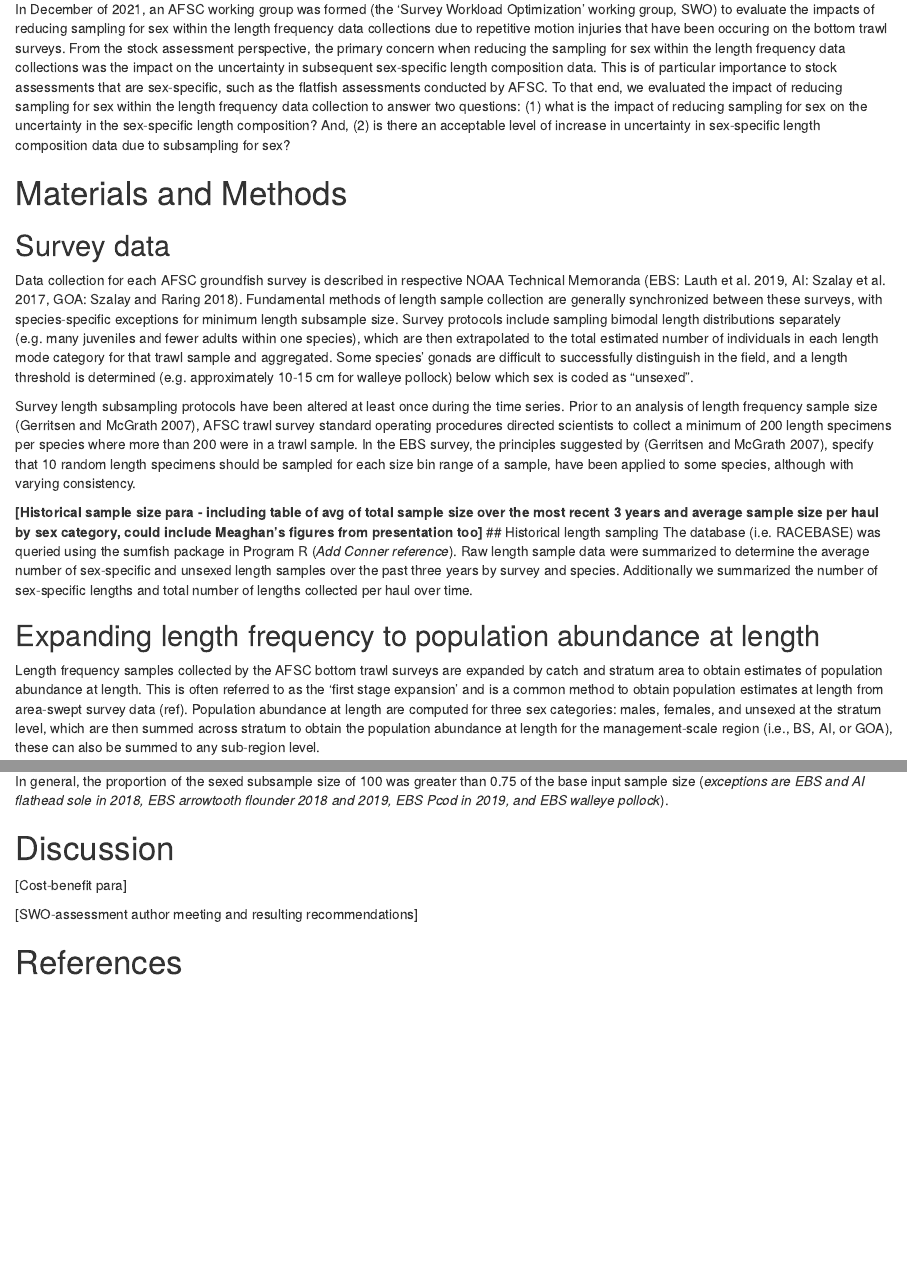
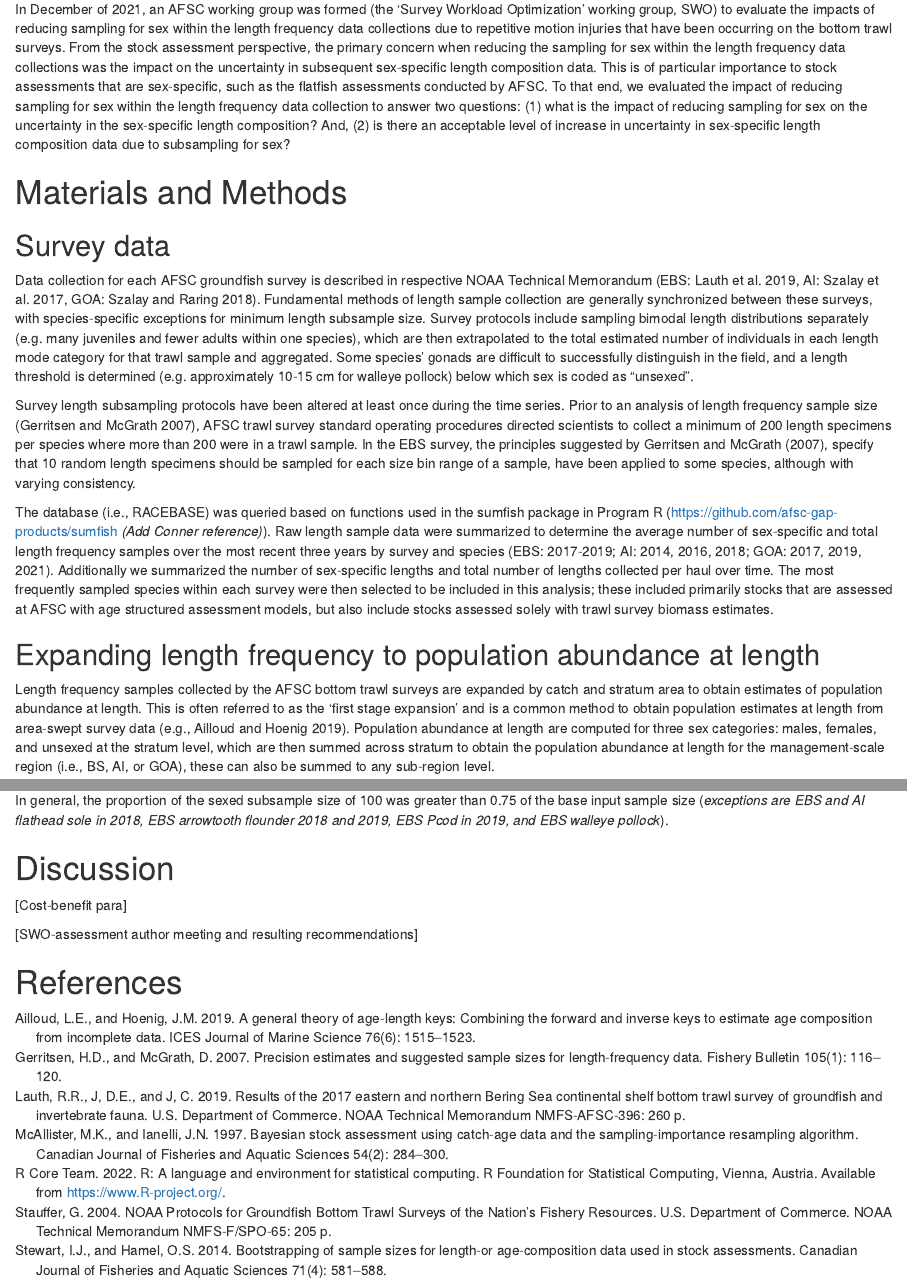
Before and after one commit to Jason-Conner-NOAA/swo-tech, an R Markdown document (text/swo_length_tech_memo.rmd): the page in a window 1100 px wide, from 1230 px down before the commit and from 1210 px down after it, so that both start at the same text, and a second part further down, joined at a grey line. Rendered offline with R 4.5, knitr and Pandoc, with nearby package versions; drawn as R Markdown's standard HTML page in place of the format the file asks for.

Commit message:
pete_edits2

```diff
--- a/text/refs.bib
+++ b/text/refs.bib
@@ -1,3 +1,12 @@
+@article{Ailloud2019,
+  title={A general theory of age-length keys: combining the forward and inverse keys to estimate age composition from incomplete data},
+  author={Ailloud, Lisa E and Hoenig, John M},
+  journal={ICES Journal of Marine Science},
+  volume={76},
+  number={6},
+  pages={1515--1523},
+  year={2019}
+}
 @article{Gerritsen2007,
   title={Precision estimates and suggested sample sizes for length-frequency data},
   author={Gerritsen, Hans D and McGrath, David},
--- a/text/swo_length_tech_memo.rmd
+++ b/text/swo_length_tech_memo.rmd
@@ -83,7 +83,7 @@ This length measurement process is repeated over 100,000 times in a given survey
 Each year, this work flow results in acute and repetitive stress injuries, some requiring medical interventions and claims to the U.S. Office of Workers' Compensation Programs.
 Another consequence of the intensity of this work are unrecoverable errors in the observed data; as fatigue or injuries accumulate during the course of field work, so do data collection errors (e.g. failure to properly encode length measurements with the correct species or sex or incorrect identification of sex), despite extensive *in situ* quality assurance protocols.
 
-In December of 2021, an AFSC working group was formed (the ‘Survey Workload Optimization’ working group, SWO) to evaluate the impacts of reducing sampling for sex within the length frequency data collections due to repetitive motion injuries that have been occuring on the bottom trawl surveys.
+In December of 2021, an AFSC working group was formed (the ‘Survey Workload Optimization’ working group, SWO) to evaluate the impacts of reducing sampling for sex within the length frequency data collections due to repetitive motion injuries that have been occurring on the bottom trawl surveys.
 From the stock assessment perspective, the primary concern when reducing the sampling for sex within the length frequency data collections was the impact on the uncertainty in subsequent sex-specific length composition data.
 This is of particular importance to stock assessments that are sex-specific, such as the flatfish assessments conducted by AFSC.
 To that end, we evaluated the impact of reducing sampling for sex within the length frequency data collection to answer two questions: (1) what is the impact of reducing sampling for sex on the uncertainty in the sex-specific length composition?
@@ -91,7 +91,7 @@ And, (2) is there an acceptable level of increase in uncertainty in sex-specific
 
 # Materials and Methods
 ## Survey data
-Data collection for each AFSC groundfish survey is described in respective NOAA Technical Memoranda [EBS: @Lauth2019; AI: @vonSzalay2017; GOA: @vonSzalay2018].
+Data collection for each AFSC groundfish survey is described in respective NOAA Technical Memorandum [EBS: @Lauth2019; AI: @vonSzalay2017; GOA: @vonSzalay2018].
 Fundamental methods of length sample collection are generally synchronized between these surveys, with species-specific exceptions for minimum length subsample size.
 Survey protocols include sampling bimodal length distributions separately (e.g. many juveniles and fewer adults within one species), which are then extrapolated to the total estimated number of individuals in each length mode category for that trawl sample and aggregated.
 Some species’ gonads are difficult to successfully distinguish in the field, and a length threshold is determined (e.g. approximately 10-15 cm for walleye pollock) below which sex is coded as “unsexed”.
@@ -99,15 +99,16 @@ Some species’ gonads are difficult to successfully distinguish in the field, a
 
 Survey length subsampling protocols have been altered at least once during the time series.
 Prior to an analysis of length frequency sample size [@Gerritsen2007], AFSC trawl survey standard operating procedures directed scientists to collect a minimum of 200 length specimens per species where more than 200 were in a trawl sample.
-In the EBS survey, the principles suggested by [@Gerritsen2007], specify that 10 random length specimens should be sampled for each size bin range of a sample, have been applied to some species, although with varying consistency.
+In the EBS survey, the principles suggested by @Gerritsen2007, specify that 10 random length specimens should be sampled for each size bin range of a sample, have been applied to some species, although with varying consistency.
 
-**[Historical sample size para - including table of avg of total sample size over the most recent 3 years and average sample size per haul by sex category, could include Meaghan’s figures from presentation too]**
-## Historical length sampling
-The database (i.e. RACEBASE) was queried using the sumfish package in Program R (*Add Conner reference*). Raw length sample data were summarized to determine the average number of sex-specific and unsexed length samples over the past three years by survey and species. Additionally we summarized the number of sex-specific lengths and total number of lengths collected per haul over time.
+The database (i.e., RACEBASE) was queried based on functions used in the sumfish package in Program R (https://github.com/afsc-gap-products/sumfish *(Add Conner reference)*).
+Raw length sample data were summarized to determine the average number of sex-specific and total length frequency samples over the most recent three years by survey and species (EBS: 2017-2019; AI: 2014, 2016, 2018; GOA: 2017, 2019, 2021).
+Additionally we summarized the number of sex-specific lengths and total number of lengths collected per haul over time.
+The most frequently sampled species within each survey were then selected to be included in this analysis; these included primarily stocks that are assessed at AFSC with age structured assessment models, but also include stocks assessed solely with trawl survey biomass estimates.
 
 ## Expanding length frequency to population abundance at length
 Length frequency samples collected by the AFSC bottom trawl surveys are expanded by catch and stratum area to obtain estimates of population abundance at length.
-This is often referred to as the ‘first stage expansion’ and is a common method to obtain population estimates at length from area-swept survey data (ref).
+This is often referred to as the ‘first stage expansion’ and is a common method to obtain population estimates at length from area-swept survey data [e.g., @Ailloud2019].
 Population abundance at length are computed for three sex categories: males, females, and unsexed at the stratum level, which are then summed across stratum to obtain the population abundance at length for the management-scale region (i.e., BS, AI, or GOA), these can also be summed to any sub-region level.
 
 In the first step of this process we compute the overall population numbers in year-*y* within stratum-*st* ($\hat{N}_{st,y}$) with:
```
Also changed, not shown: text/swo_length_tech_memo.rmd (9 more changed lines).
